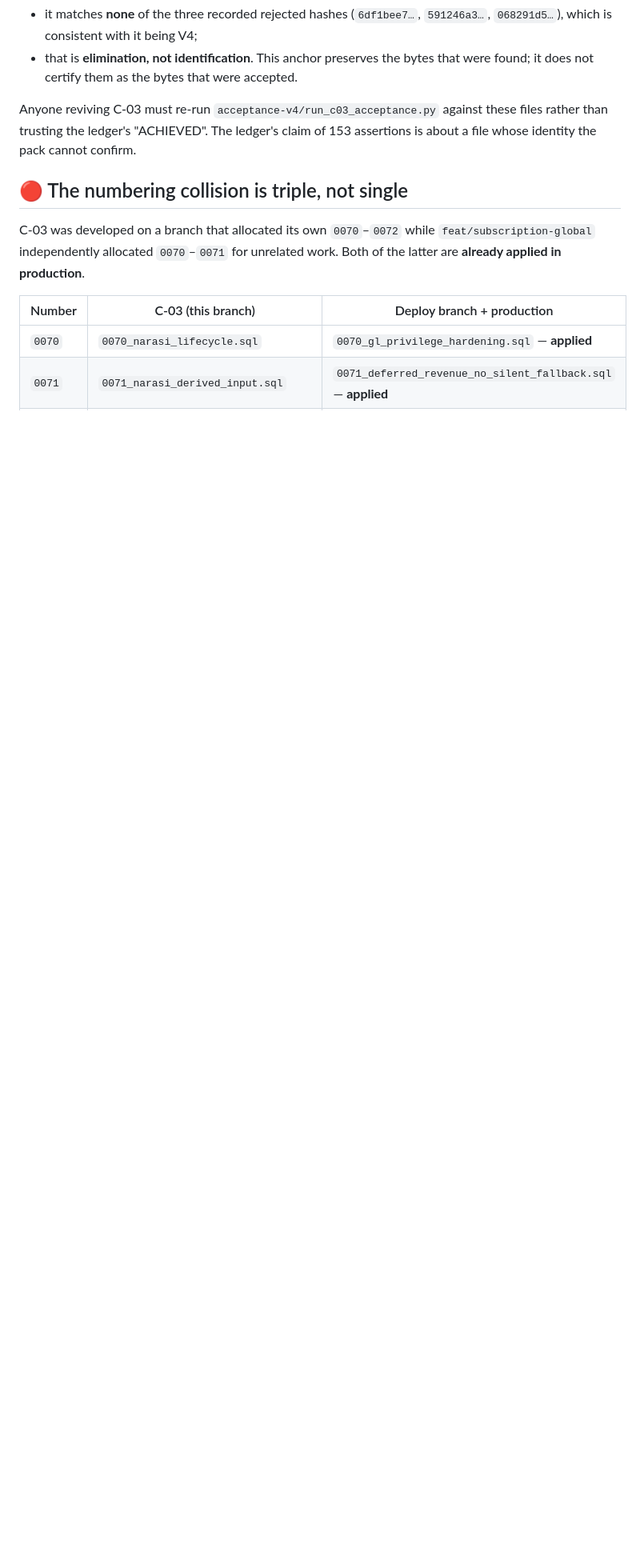
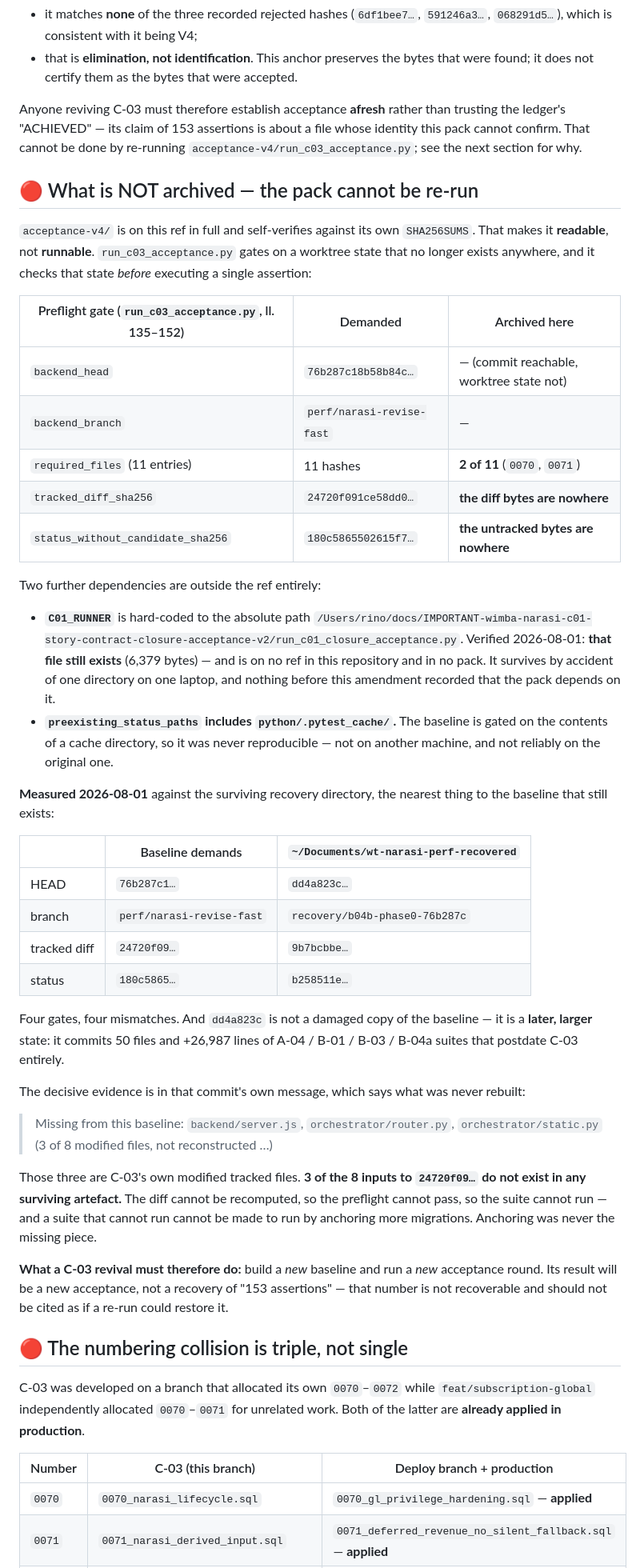
Before and after one commit to mandiri2005-bit/rino-creative-studio, a Markdown page: ANCHOR.md, the part around one of its changes. Shown at 80% size. GitHub-like rendering; blank space fills up the shorter version.

```diff
--- a/ANCHOR.md
+++ b/ANCHOR.md
@@ -48,9 +91,63 @@ refused and never what was accepted. All that can be said for `2d4ef119…` is:
 - that is **elimination, not identification**. This anchor preserves the bytes that were found;
   it does not certify them as the bytes that were accepted.
 
-Anyone reviving C-03 must re-run `acceptance-v4/run_c03_acceptance.py` against these files rather
-than trusting the ledger's "ACHIEVED". The ledger's claim of 153 assertions is about a file whose
-identity the pack cannot confirm.
+Anyone reviving C-03 must therefore establish acceptance **afresh** rather than trusting the
+ledger's "ACHIEVED" — its claim of 153 assertions is about a file whose identity this pack cannot
+confirm. That cannot be done by re-running `acceptance-v4/run_c03_acceptance.py`; see the next
+section for why.
+
+## 🔴 What is NOT archived — the pack cannot be re-run
+
+`acceptance-v4/` is on this ref in full and self-verifies against its own `SHA256SUMS`. That
+makes it **readable**, not **runnable**. `run_c03_acceptance.py` gates on a worktree state that
+no longer exists anywhere, and it checks that state *before* executing a single assertion:
+
+| Preflight gate (`run_c03_acceptance.py`, ll. 135–152) | Demanded | Archived here |
+|---|---|---|
+| `backend_head` | `76b287c18b58b84c…` | — (commit reachable, worktree state not) |
+| `backend_branch` | `perf/narasi-revise-fast` | — |
+| `required_files` (11 entries) | 11 hashes | **2 of 11** (`0070`, `0071`) |
+| `tracked_diff_sha256` | `24720f091ce58dd0…` | **the diff bytes are nowhere** |
+| `status_without_candidate_sha256` | `180c5865502615f7…` | **the untracked bytes are nowhere** |
+
+Two further dependencies are outside the ref entirely:
+
+- **`C01_RUNNER`** is hard-coded to the absolute path
+  `/Users/rino/docs/IMPORTANT-wimba-narasi-c01-story-contract-closure-acceptance-v2/run_c01_closure_acceptance.py`.
+  Verified 2026-08-01: **that file still exists** (6,379 bytes) — and is on no ref in this
+  repository and in no pack. It survives by accident of one directory on one laptop, and nothing
+  before this amendment recorded that the pack depends on it.
+- **`preexisting_status_paths` includes `python/.pytest_cache/`.** The baseline is gated on the
+  contents of a cache directory, so it was never reproducible — not on another machine, and not
+  reliably on the original one.
+
+**Measured 2026-08-01** against the surviving recovery directory, the nearest thing to the
+baseline that still exists:
+
+| | Baseline demands | `~/Documents/wt-narasi-perf-recovered` |
+|---|---|---|
+| HEAD | `76b287c1…` | `dd4a823c…` |
+| branch | `perf/narasi-revise-fast` | `recovery/b04b-phase0-76b287c` |
+| tracked diff | `24720f09…` | `9b7bcbbe…` |
+| status | `180c5865…` | `b258511e…` |
+
+Four gates, four mismatches. And `dd4a823c` is not a damaged copy of the baseline — it is a
+**later, larger** state: it commits 50 files and +26,987 lines of A-04 / B-01 / B-03 / B-04a
+suites that postdate C-03 entirely.
+
+The decisive evidence is in that commit's own message, which says what was never rebuilt:
+
+> Missing from this baseline: `backend/server.js`, `orchestrator/router.py`,
+> `orchestrator/static.py` (3 of 8 modified files, not reconstructed …)
+
+Those three are C-03's own modified tracked files. **3 of the 8 inputs to `24720f09…` do not
+exist in any surviving artefact.** The diff cannot be recomputed, so the preflight cannot pass,
+so the suite cannot run — and a suite that cannot run cannot be made to run by anchoring more
+migrations. Anchoring was never the missing piece.
+
+**What a C-03 revival must therefore do:** build a *new* baseline and run a *new* acceptance
+round. Its result will be a new acceptance, not a recovery of "153 assertions" — that number is
+not recoverable and should not be cited as if a re-run could restore it.
 
 ## 🔴 The numbering collision is triple, not single
 
```
Also changed, not shown: other parts of ANCHOR.md (+60 -9 lines).
